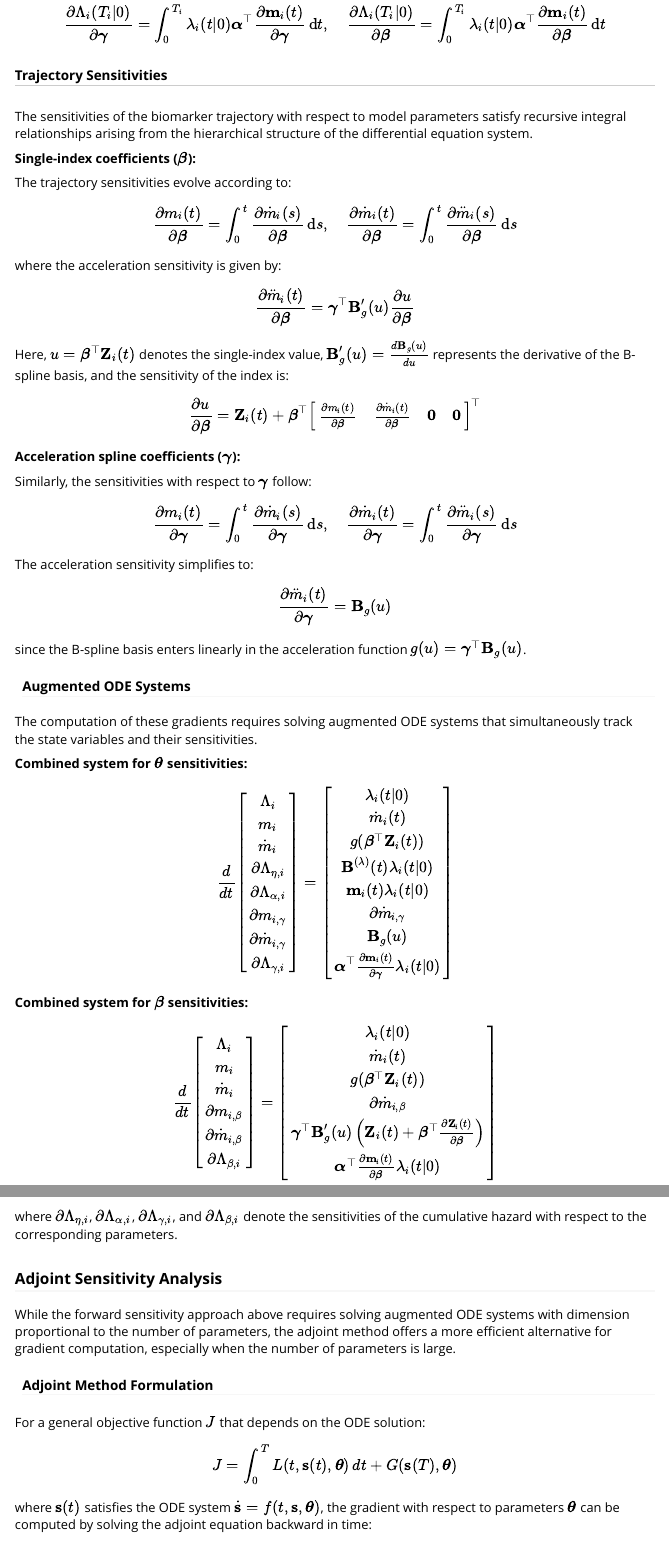
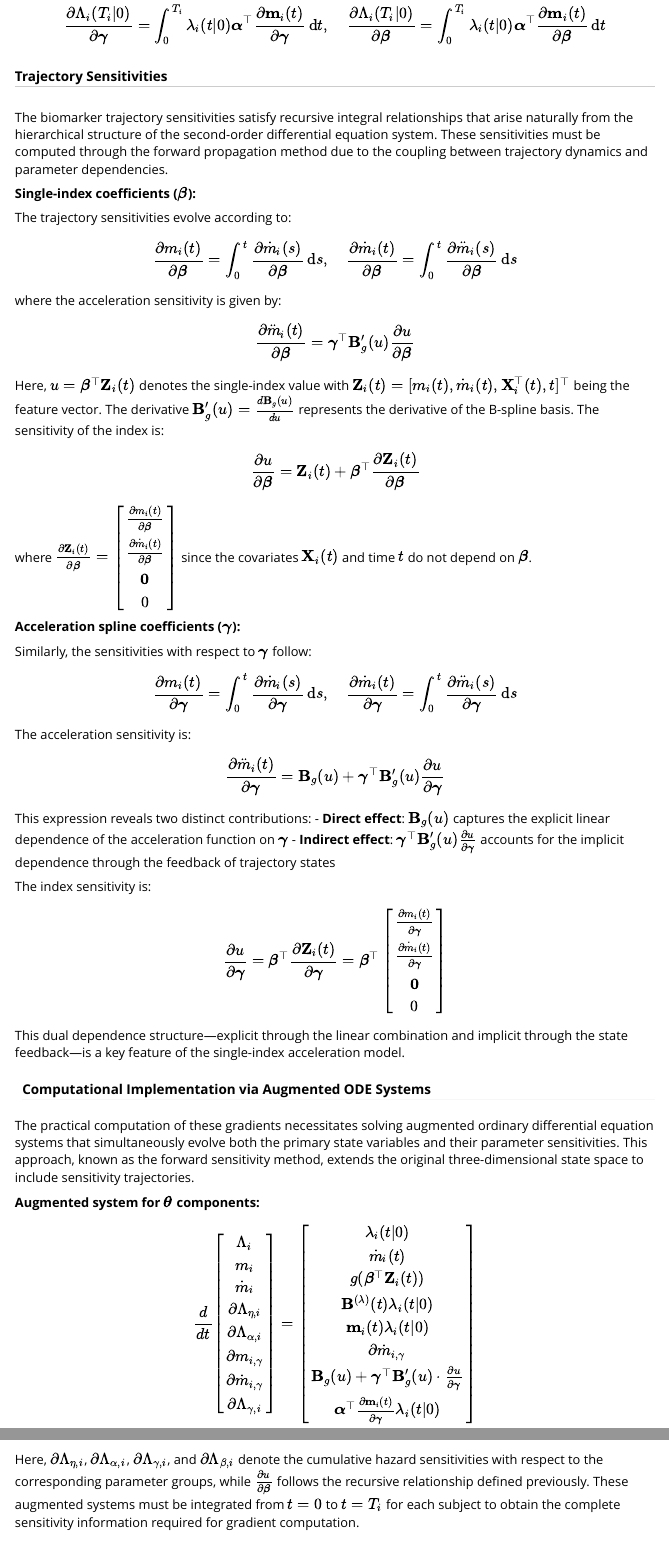
Before and after one commit to signorinoy/jointode, an R Markdown document (vignettes/technical-details.Rmd): the page in a window 1100 px wide, from 4070 px down before the commit and from 4100 px down after it, so that both start at the same text, and a second part further down, joined at a grey line. Rendered offline with R 4.5, knitr and Pandoc, with nearby package versions.

Commit message:
📝 docs: Enhance clarity and precision in sensitivity analysis section of technical details vignette

```diff
--- a/vignettes/technical-details.Rmd
+++ b/vignettes/technical-details.Rmd
@@ -186,3 +186,4 @@ The gradient with respect to the single-index coefficients is:
 
 $$\nabla_{\boldsymbol{\beta}} Q = \sum_{i=1}^{n}\sum_{j=1}^{n_i} \frac{r_{ij}}{\sigma_e^2} \frac{\partial m_i(T_{ij})}{\partial \boldsymbol{\beta}} + \sum_{i=1}^{n} \left[\delta_i \boldsymbol{\alpha}^{\top} \frac{\partial \mathbf{m}_i(T_i)}{\partial \boldsymbol{\beta}} - E[e^{b_i}|\mathcal{O}_i] \frac{\partial \Lambda_i(T_i|0)}{\partial \boldsymbol{\beta}}\right]$$
 
+#### Sensitivity Propagation
@@ -206,7 +206,7 @@ $$
 
 ##### Trajectory Sensitivities
 
-The sensitivities of the biomarker trajectory with respect to model parameters satisfy recursive integral relationships arising from the hierarchical structure of the differential equation system.
+The biomarker trajectory sensitivities satisfy recursive integral relationships that arise naturally from the hierarchical structure of the second-order differential equation system. These sensitivities must be computed through the forward propagation method due to the coupling between trajectory dynamics and parameter dependencies.
 
 **Single-index coefficients ($\boldsymbol{\beta}$):**
 
@@ -223,11 +223,13 @@ $$
 \frac{\partial \ddot{m}_i(t)}{\partial \boldsymbol{\beta}} = \boldsymbol{\gamma}^{\top}\mathbf{B}'_g(u) \frac{\partial u}{\partial\boldsymbol{\beta}}
 $$
 
-Here, $u = \boldsymbol{\beta}^{\top}\mathbf{Z}_i(t)$ denotes the single-index value, $\mathbf{B}'_g(u) = \frac{d\mathbf{B}_g(u)}{du}$ represents the derivative of the B-spline basis, and the sensitivity of the index is:
+Here, $u = \boldsymbol{\beta}^{\top}\mathbf{Z}_i(t)$ denotes the single-index value with $\mathbf{Z}_i(t) = [m_i(t), \dot{m}_i(t), \mathbf{X}_i^{\top}(t), t]^{\top}$ being the feature vector. The derivative $\mathbf{B}'_g(u) = \frac{d\mathbf{B}_g(u)}{du}$ represents the derivative of the B-spline basis. The sensitivity of the index is:
 
-$$\frac{\partial u}{\partial\boldsymbol{\beta}} = \mathbf{Z}_i(t) + \boldsymbol{\beta}^{\top} \begin{bmatrix}
-\frac{\partial m_i(t)}{\partial \boldsymbol{\beta}} & \frac{\partial \dot{m}_i(t)}{\partial \boldsymbol{\beta}} & \mathbf{0} & \mathbf{0}
-\end{bmatrix}^{\top}$$
+$$\frac{\partial u}{\partial\boldsymbol{\beta}} = \mathbf{Z}_i(t) + \boldsymbol{\beta}^{\top} \frac{\partial \mathbf{Z}_i(t)}{\partial\boldsymbol{\beta}}$$
+
+where $\frac{\partial \mathbf{Z}_i(t)}{\partial\boldsymbol{\beta}} = \begin{bmatrix}
+\frac{\partial m_i(t)}{\partial \boldsymbol{\beta}} \\ \frac{\partial \dot{m}_i(t)}{\partial \boldsymbol{\beta}} \\ \mathbf{0} \\ 0
+\end{bmatrix}$ since the covariates $\mathbf{X}_i(t)$ and time $t$ do not depend on $\boldsymbol{\beta}$.
 
 **Acceleration spline coefficients ($\boldsymbol{\gamma}$):**
 
@@ -238,19 +240,29 @@ $$
 \frac{\partial\dot{m}_i(t)}{\partial \boldsymbol{\gamma}} = \int_{0}^{t} \frac{\partial \ddot{m}_i(s)}{\partial \boldsymbol{\gamma}} \,\mathrm{d}s
 $$
 
-The acceleration sensitivity simplifies to:
+The acceleration sensitivity is:
 
 $$
-\frac{\partial \ddot{m}_i(t)}{\partial \boldsymbol{\gamma}} = \mathbf{B}_g(u)
+\frac{\partial \ddot{m}_i(t)}{\partial \boldsymbol{\gamma}} = \mathbf{B}_g(u) + \boldsymbol{\gamma}^{\top}\mathbf{B}'_g(u) \frac{\partial u}{\partial \boldsymbol{\gamma}}
 $$
 
-since the B-spline basis enters linearly in the acceleration function $g(u) = \boldsymbol{\gamma}^{\top}\mathbf{B}_g(u)$.
+This expression reveals two distinct contributions:
+- **Direct effect**: $\mathbf{B}_g(u)$ captures the explicit linear dependence of the acceleration function on $\boldsymbol{\gamma}$
+- **Indirect effect**: $\boldsymbol{\gamma}^{\top}\mathbf{B}'_g(u) \frac{\partial u}{\partial \boldsymbol{\gamma}}$ accounts for the implicit dependence through the feedback of trajectory states
 
-#### Augmented ODE Systems
+The index sensitivity is:
 
-The computation of these gradients requires solving augmented ODE systems that simultaneously track the state variables and their sensitivities.
+$$\frac{\partial u}{\partial \boldsymbol{\gamma}} = \boldsymbol{\beta}^{\top} \frac{\partial \mathbf{Z}_i(t)}{\partial \boldsymbol{\gamma}} = \boldsymbol{\beta}^{\top} \begin{bmatrix}
+\frac{\partial m_i(t)}{\partial \boldsymbol{\gamma}} \\ \frac{\partial \dot{m}_i(t)}{\partial \boldsymbol{\gamma}} \\ \mathbf{0} \\ 0
+\end{bmatrix}$$
 
-**Combined system for $\boldsymbol{\theta}$ sensitivities:**
+This dual dependence structure—explicit through the linear combination and implicit through the state feedback—is a key feature of the single-index acceleration model.
+
+#### Computational Implementation via Augmented ODE Systems
+
+The practical computation of these gradients necessitates solving augmented ordinary differential equation systems that simultaneously evolve both the primary state variables and their parameter sensitivities. This approach, known as the forward sensitivity method, extends the original three-dimensional state space to include sensitivity trajectories.
+
+**Augmented system for $\boldsymbol{\theta}$ components:**
 
 $$\frac{d}{dt}\begin{bmatrix}
 \Lambda_i \\ m_i \\ \dot{m}_i \\ \partial\Lambda_{\eta,i} \\ \partial\Lambda_{\alpha,i} \\ \partial m_{i,\gamma} \\ \partial\dot{m}_{i,\gamma} \\ \partial\Lambda_{\gamma,i}
@@ -261,11 +273,11 @@ g(\boldsymbol{\beta}^{\top}\mathbf{Z}_i(t))  \\
 \mathbf{B}^{(\lambda)}(t) \lambda_i(t|0) \\
 \mathbf{m}_i(t) \lambda_i(t|0) \\
 \partial\dot{m}_{i,\gamma} \\
-\mathbf{B}_g(u) \\
+\mathbf{B}_g(u) + \boldsymbol{\gamma}^{\top}\mathbf{B}'_g(u) \cdot \frac{\partial u}{\partial \boldsymbol{\gamma}} \\
 \boldsymbol{\alpha}^{\top}\frac{\partial\mathbf{m}_i(t)}{\partial\boldsymbol{\gamma}} \lambda_i(t|0)
 \end{bmatrix}$$
 
-**Combined system for $\boldsymbol{\beta}$ sensitivities:**
+**Augmented system for $\boldsymbol{\beta}$ sensitivities:**
 
 $$\frac{d}{dt}\begin{bmatrix}
 \Lambda_i \\ m_i \\ \dot{m}_i \\ \partial m_{i,\beta} \\ \partial\dot{m}_{i,\beta} \\ \partial\Lambda_{\beta,i}
@@ -274,5 +286,3 @@ $$\frac{d}{dt}\begin{bmatrix}
 \dot{m}_i(t) \\
 g(\boldsymbol{\beta}^{\top}\mathbf{Z}_i(t)) \\
 \partial \dot{m}_{i,\beta} \\
-\boldsymbol{\gamma}^{\top}\mathbf{B}'_g(u) \left(\mathbf{Z}_i(t) + \boldsymbol{\beta}^{\top}\frac{\partial\mathbf{Z}_i(t)}{\partial\boldsymbol{\beta}}\right) \\
-\boldsymbol{\alpha}^{\top}\frac{\partial\mathbf{m}_i(t)}{\partial\boldsymbol{\beta}} \lambda_i(t|0)
@@ -279,6 +290,7 @@ g(\boldsymbol{\beta}^{\top}\mathbf{Z}_i(t)) \\
+\boldsymbol{\alpha}^{\top}\frac{\partial\mathbf{m}_i(t)}{\partial\boldsymbol{\beta}} \cdot \lambda_i(t|0)
 \end{bmatrix}$$
 
-where $\partial\Lambda_{\eta,i}$, $\partial\Lambda_{\alpha,i}$, $\partial\Lambda_{\gamma,i}$, and $\partial\Lambda_{\beta,i}$ denote the sensitivities of the cumulative hazard with respect to the corresponding parameters.
+Here, $\partial\Lambda_{\eta,i}$, $\partial\Lambda_{\alpha,i}$, $\partial\Lambda_{\gamma,i}$, and $\partial\Lambda_{\beta,i}$ denote the cumulative hazard sensitivities with respect to the corresponding parameter groups, while $\frac{\partial u}{\partial\boldsymbol{\beta}}$ follows the recursive relationship defined previously. These augmented systems must be integrated from $t=0$ to $t=T_i$ for each subject to obtain the complete sensitivity information required for gradient computation.
 
 ### Adjoint Sensitivity Analysis
 
```
Also changed, not shown: vignettes/technical-details.Rmd (24 more changed lines).
